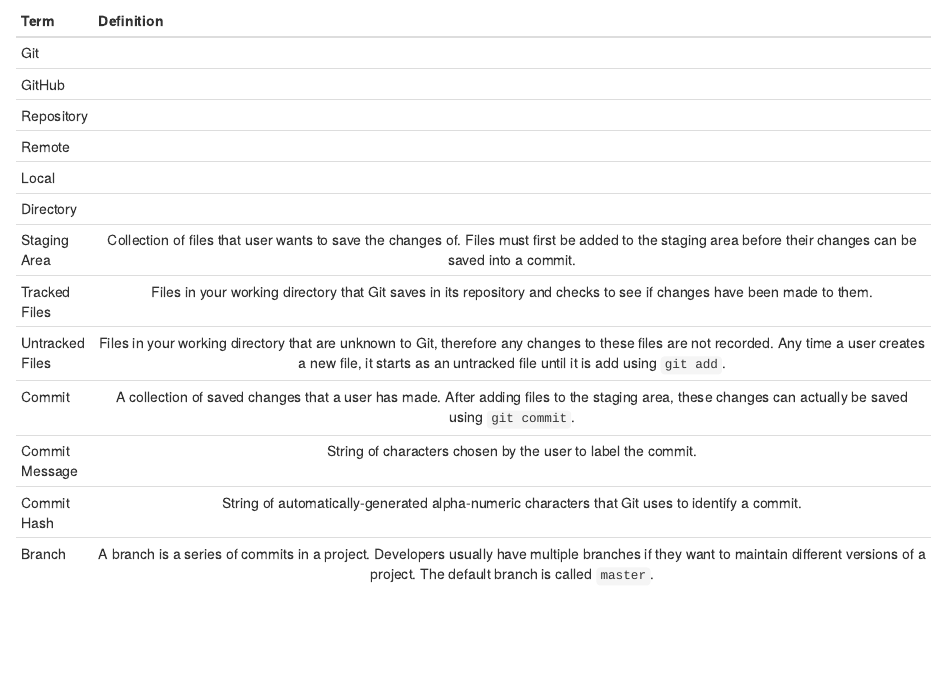
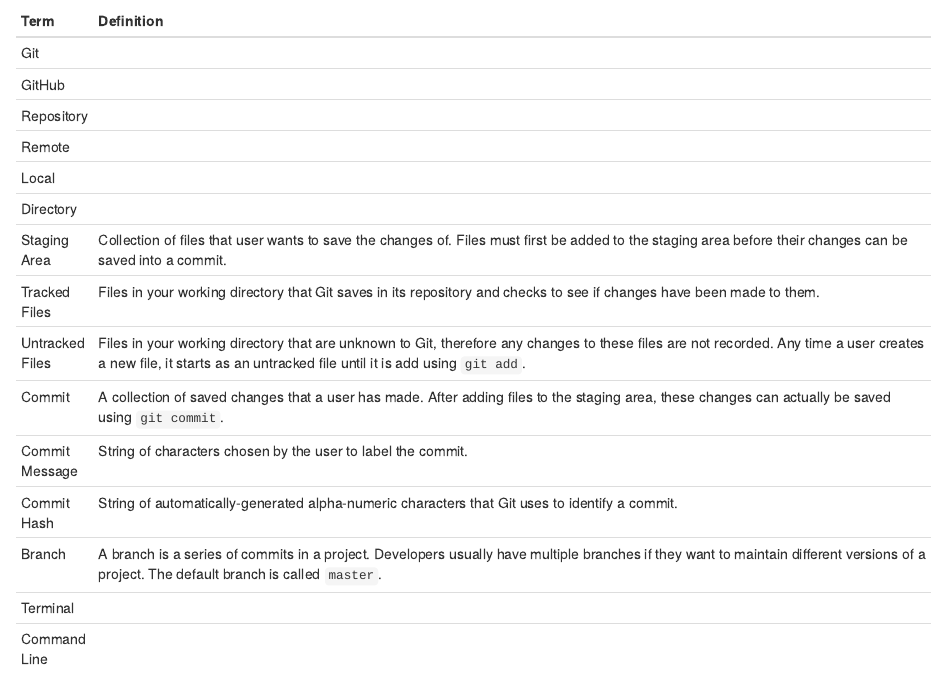
Before and after one commit to reroche/github-instructions, an R Markdown document (book/00.Rmd): the page in a window 1100 px wide, from 110 px down. Rendered offline with R 4.5, knitr and Pandoc, with nearby package versions; drawn as R Markdown's standard HTML page in place of the format the file asks for.

Commit message:
Changed table formatting

```diff
--- a/book/00.Rmd
+++ b/book/00.Rmd
@@ -2,21 +2,23 @@
 
 ## Glossary of Terms {-}
 
-| Term            |                                                                                                      Definition                                                                                                      |
-|-----------------|:--------------------------------------------------------------------------------------------------------------------------------------------------------------------------------------------------------------------:|
+| Term            | Definition                                                                                                                                                                                                           |
+|-----------------|----------------------------------------------------------------------------------------------------------------------------------------------------------------------------------------------------------------------|
 | Git             |                                                                                                                                                                                                                      |
 | GitHub          |                                                                                                                                                                                                                      |
 | Repository      |                                                                                                                                                                                                                      |
 | Remote          |                                                                                                                                                                                                                      |
 | Local           |                                                                                                                                                                                                                      |
 | Directory       |                                                                                                                                                                                                                      |
-| Staging Area    |                              Collection of files that user wants to save the changes of. Files must first be added to the staging area before their changes can be saved into a commit.                              |
-| Tracked Files   |                                                 Files in your working directory that Git saves in its repository and checks to see if changes have been made to them.                                                |
+| Staging Area    | Collection of files that user wants to save the changes of. Files must first be added to the staging area before their changes can be saved into a commit.                                                           |
+| Tracked Files   | Files in your working directory that Git saves in its repository and checks to see if changes have been made to them.                                                                                                |
 | Untracked Files | Files in your working directory that are unknown to Git, therefore any changes to these files are not recorded. Any time a user creates a new file, it starts as an untracked file until it is add using  `git add`. |
-| Commit          |                                 A collection of saved changes that a user has made. After adding files to the staging area, these changes can actually be saved using  `git commit`.                                 |
-| Commit Message  |                                                                             String of characters chosen by the user to label the commit.                                                                             |
-| Commit Hash     |                                                            String of automatically-generated alpha-numeric characters that Git uses to identify a commit.                                                            |
-| Branch          |               A branch is a series of commits in a project. Developers usually have multiple branches if they want to maintain different versions of a project. The default branch is called  `master`.              |
+| Commit          | A collection of saved changes that a user has made. After adding files to the staging area, these changes can actually be saved using  `git commit`.                                                                 |
+| Commit Message  | String of characters chosen by the user to label the commit.                                                                                                                                                         |
+| Commit Hash     | String of automatically-generated alpha-numeric characters that Git uses to identify a commit.                                                                                                                       |
+| Branch          | A branch is a series of commits in a project. Developers usually have multiple branches if they want to maintain different versions of a project. The default branch is called  `master`.                            |
+| Terminal        |                                                                                                                                                                                                                      |
+| Command Line    |                                                                                                                                                                                                                      |
 
 ## Workflow {-}
 
```
Also changed, not shown: docs/search_index.json, 1 other file.
